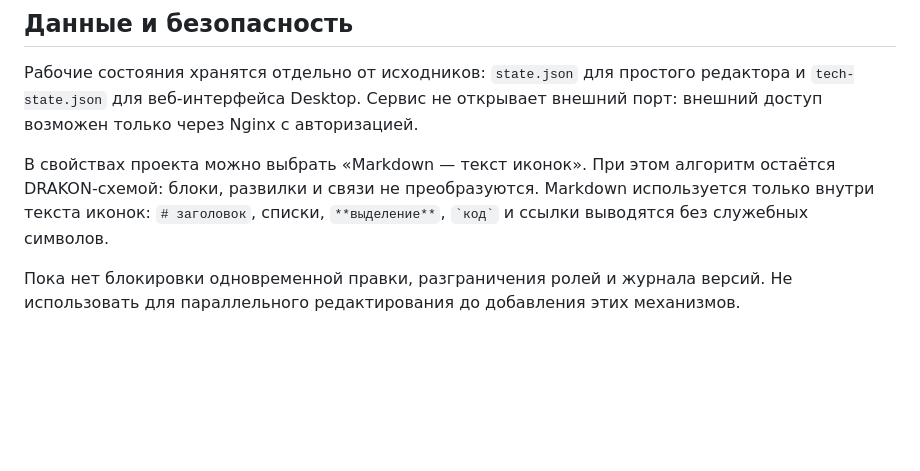
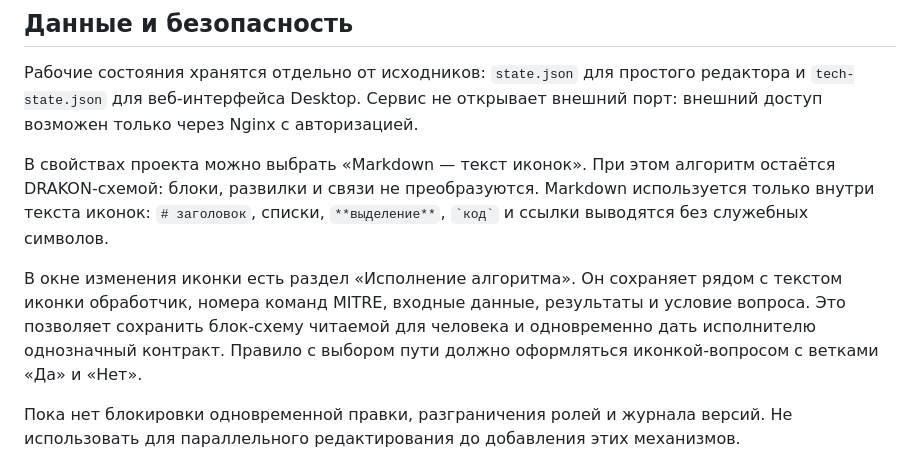
Before and after one commit to alphaserver777/red_drakon, a Markdown page: README.md, the part around the change. GitHub-like rendering; blank space fills up the shorter version.

Commit message:
Документировать контракт иконок DRAKON

```diff
--- a/README.md
+++ b/README.md
@@ -29,6 +29,12 @@
 остаётся DRAKON-схемой: блоки, развилки и связи не преобразуются. Markdown
 используется только внутри текста иконок: `# заголовок`, списки, `**выделение**`,
 `` `код` `` и ссылки выводятся без служебных символов.
+
+В окне изменения иконки есть раздел «Исполнение алгоритма». Он сохраняет рядом
+с текстом иконки обработчик, номера команд MITRE, входные данные, результаты и
+условие вопроса. Это позволяет сохранить блок-схему читаемой для человека и
+одновременно дать исполнителю однозначный контракт. Правило с выбором пути
+должно оформляться иконкой-вопросом с ветками «Да» и «Нет».
 
 Пока нет блокировки одновременной правки, разграничения ролей и журнала
 версий. Не использовать для параллельного редактирования до добавления этих
```
